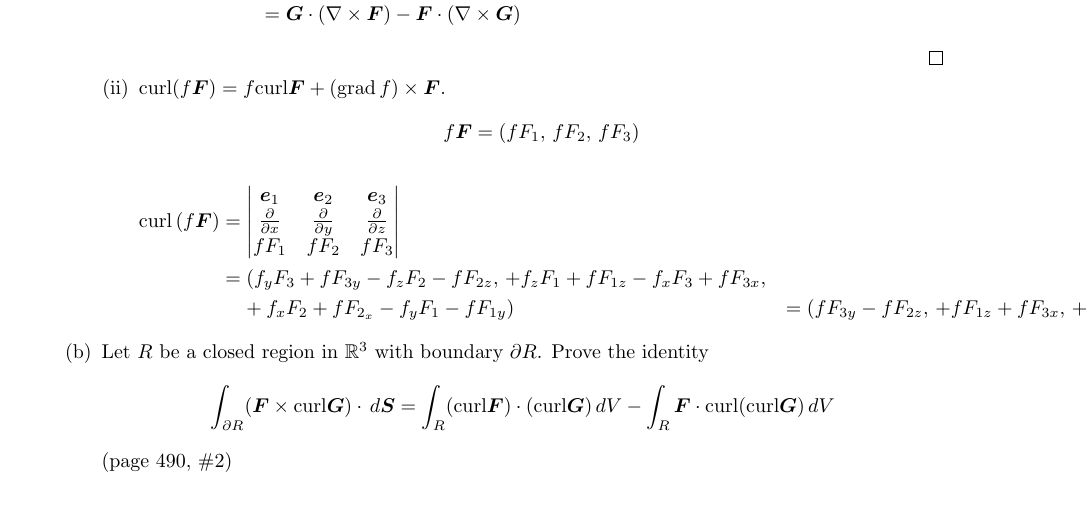
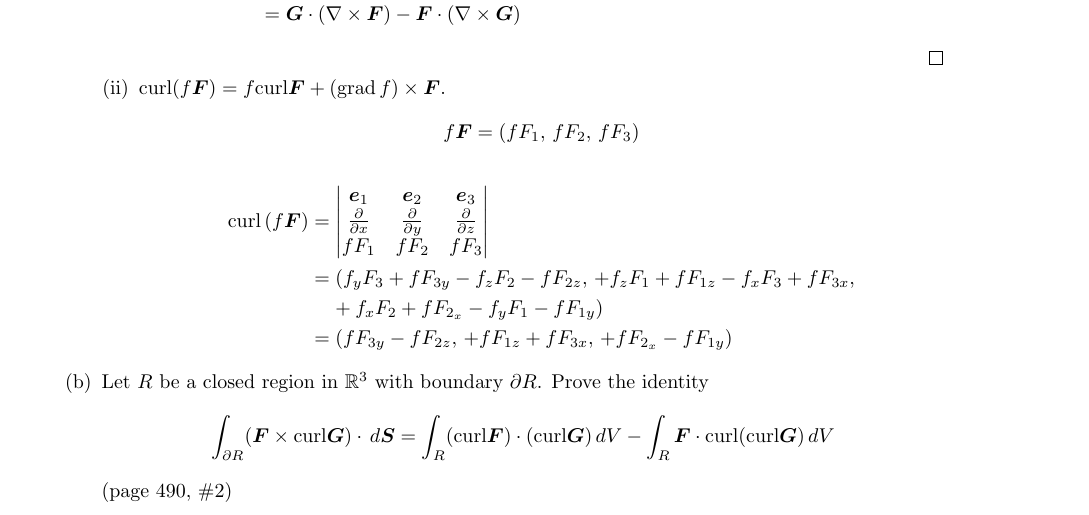
Before and after one commit to poonkeegan/school, a LaTeX document (matb42/a10.tex): part of page 15 of 15, cut so that both start at the same text. Compiled offline with pdfLaTeX.

Commit message:
Thu Mar 29 14:06:25 EDT 2018

```diff
--- a/matb42/a10.tex
+++ b/matb42/a10.tex
@@ -617,7 +617,7 @@ Apr 3rd 2018}
                 \end{vmatrix} \\
                 &= (f_y F_3 + f F_{3y} - f_z F_2 - f F_{2z},\,
                     + f_z F_1 + f F_{1z} - f_x F_3 + f F_{3x}, \\
-                &\; \; \; \; + f_x F_2 + f F_{2_x} - f_y F_1 - f F_{1y})
+                &\; \; \; \; + f_x F_2 + f F_{2_x} - f_y F_1 - f F_{1y}) \\
                 &= (f F_{3y} - f F_{2z},\,
                     + f F_{1z} + f F_{3x},\, + f F_{2_x} - f F_{1y})
             \end{align*}
```
Also changed, not shown: matb42/a10.pdf.
